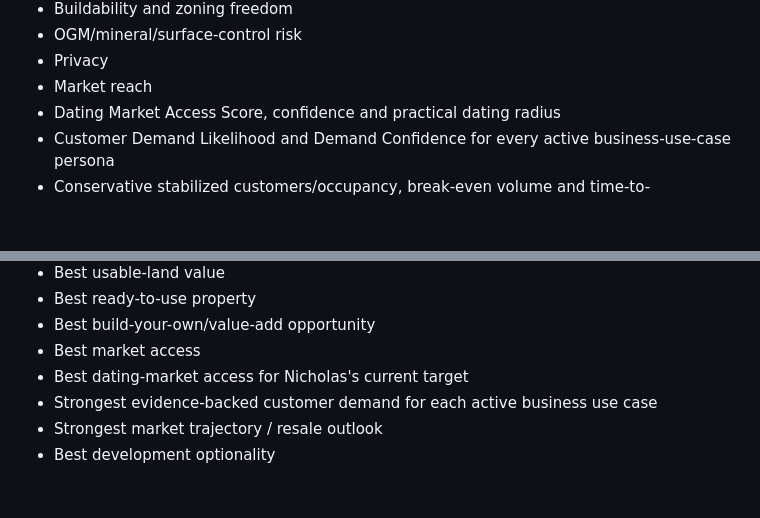
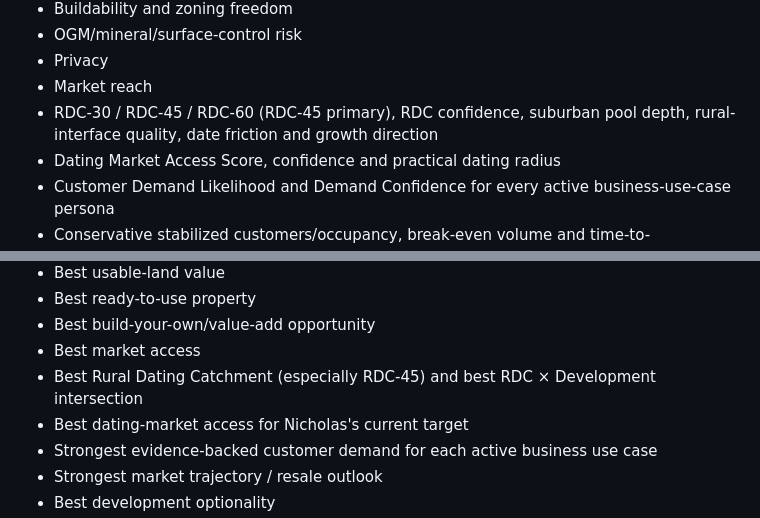
Before and after one commit to nicholaskell/PropertyResearch, a Markdown page: portfolio-rules.md, 2 parts joined by grey strips. GitHub-like rendering; blank space fills up the shorter version.

Commit message:
Add RDC to portfolio comparisons

```diff
--- a/portfolio-rules.md
+++ b/portfolio-rules.md
@@ -77,6 +77,7 @@ Use raw property facts, persona-specific priorities, benchmarks and finance assu
 - OGM/mineral/surface-control risk
 - Privacy
 - Market reach
+- RDC-30 / RDC-45 / RDC-60 (RDC-45 primary), RDC confidence, suburban pool depth, rural-interface quality, date friction and growth direction
 - Dating Market Access Score, confidence and practical dating radius
 - Customer Demand Likelihood and Demand Confidence for every active business-use-case persona
 - Conservative stabilized customers/occupancy, break-even volume and time-to-stabilization when modeled
@@ -136,6 +137,7 @@ Identify:
 - Best ready-to-use property
 - Best build-your-own/value-add opportunity
 - Best market access
+- Best Rural Dating Catchment (especially RDC-45) and best RDC × Development intersection
 - Best dating-market access for Nicholas's current target
 - Strongest evidence-backed customer demand for each active business use case
 - Strongest market trajectory / resale outlook
```
